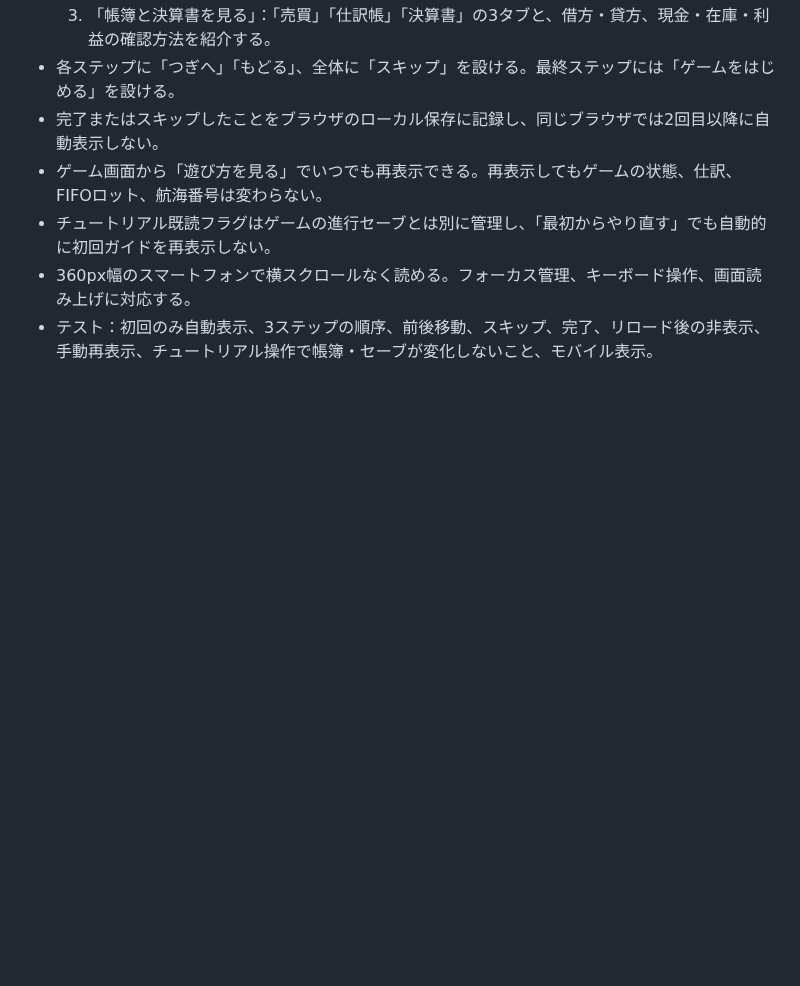
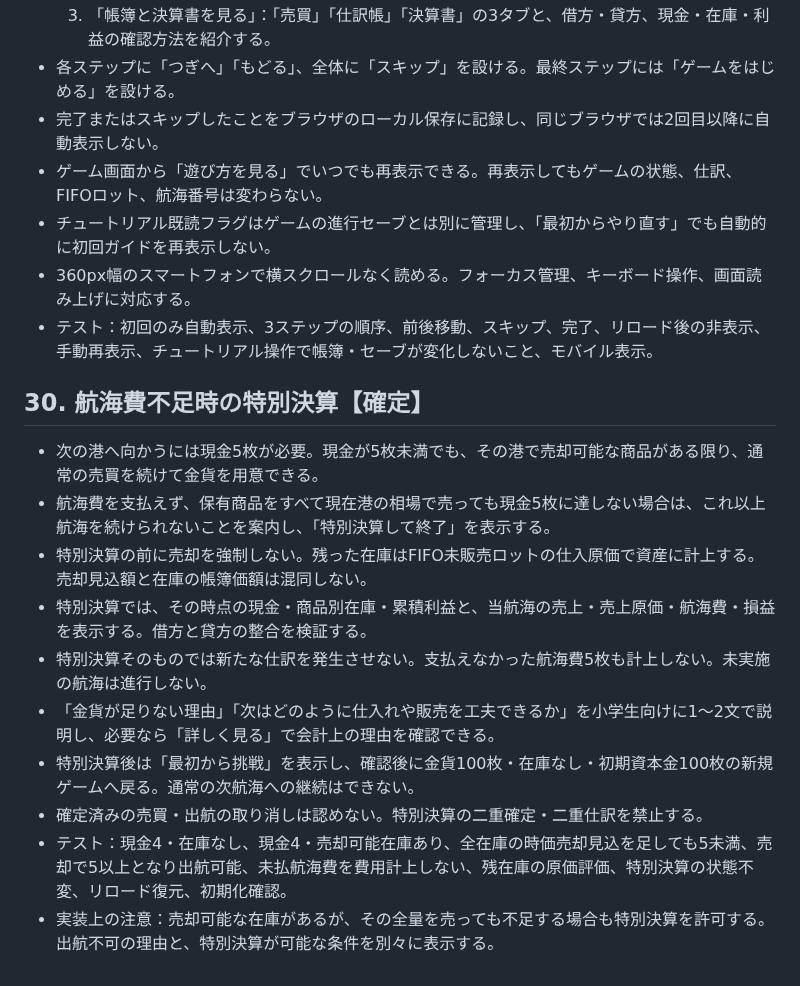
Before and after one commit to adash333/voyage-ledger, a Markdown page: specs/013-free-trading-mode.md, the part around the change. Drawn GitHub-style; blank space fills up the shorter version.

Commit message:
Confirm special closing on insufficient voyage funds without forced inventory sale

```diff
--- a/specs/013-free-trading-mode.md
+++ b/specs/013-free-trading-mode.md
@@ -301,3 +301,15 @@
 - チュートリアル既読フラグはゲームの進行セーブとは別に管理し、「最初からやり直す」でも自動的に初回ガイドを再表示しない。
 - 360px幅のスマートフォンで横スクロールなく読める。フォーカス管理、キーボード操作、画面読み上げに対応する。
 - テスト：初回のみ自動表示、3ステップの順序、前後移動、スキップ、完了、リロード後の非表示、手動再表示、チュートリアル操作で帳簿・セーブが変化しないこと、モバイル表示。
+
+## 30. 航海費不足時の特別決算【確定】
+- 次の港へ向かうには現金5枚が必要。現金が5枚未満でも、その港で売却可能な商品がある限り、通常の売買を続けて金貨を用意できる。
+- 航海費を支払えず、保有商品をすべて現在港の相場で売っても現金5枚に達しない場合は、これ以上航海を続けられないことを案内し、「特別決算して終了」を表示する。
+- 特別決算の前に売却を強制しない。残った在庫はFIFO未販売ロットの仕入原価で資産に計上する。売却見込額と在庫の帳簿価額は混同しない。
+- 特別決算では、その時点の現金・商品別在庫・累積利益と、当航海の売上・売上原価・航海費・損益を表示する。借方と貸方の整合を検証する。
+- 特別決算そのものでは新たな仕訳を発生させない。支払えなかった航海費5枚も計上しない。未実施の航海は進行しない。
+- 「金貨が足りない理由」「次はどのように仕入れや販売を工夫できるか」を小学生向けに1〜2文で説明し、必要なら「詳しく見る」で会計上の理由を確認できる。
+- 特別決算後は「最初から挑戦」を表示し、確認後に金貨100枚・在庫なし・初期資本金100枚の新規ゲームへ戻る。通常の次航海への継続はできない。
+- 確定済みの売買・出航の取り消しは認めない。特別決算の二重確定・二重仕訳を禁止する。
+- テスト：現金4・在庫なし、現金4・売却可能在庫あり、全在庫の時価売却見込を足しても5未満、売却で5以上となり出航可能、未払航海費を費用計上しない、残在庫の原価評価、特別決算の状態不変、リロード復元、初期化確認。
+- 実装上の注意：売却可能な在庫があるが、その全量を売っても不足する場合も特別決算を許可する。出航不可の理由と、特別決算が可能な条件を別々に表示する。
```
